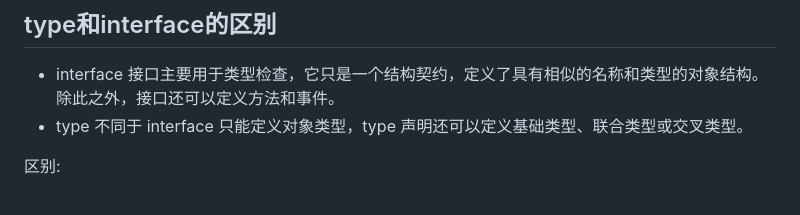
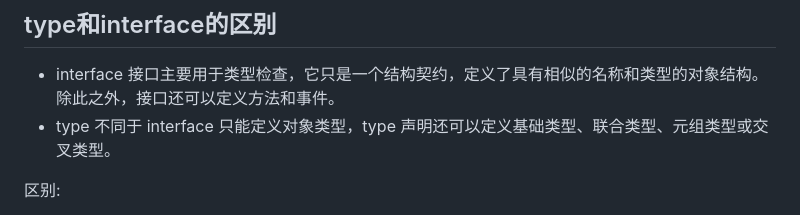
Before and after one commit to qianxunyimeng/interview, a Markdown page: typescript/基础.md, the part around the change. Drawn GitHub-style.

```diff
--- a/typescript/基础.md
+++ b/typescript/基础.md
@@ -5,7 +5,7 @@
 - interface
   接口主要用于类型检查，它只是一个结构契约，定义了具有相似的名称和类型的对象结构。除此之外，接口还可以定义方法和事件。
 - type
-  不同于 interface 只能定义对象类型，type 声明还可以定义基础类型、联合类型或交叉类型。
+  不同于 interface 只能定义对象类型，type 声明还可以定义基础类型、联合类型、元组类型或交叉类型。
 
 区别:
 
```
Also changed, not shown: js/实战演练.md (+48 -13 lines).
